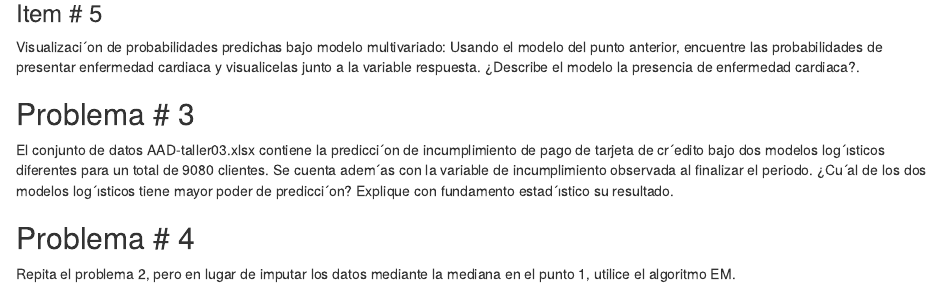
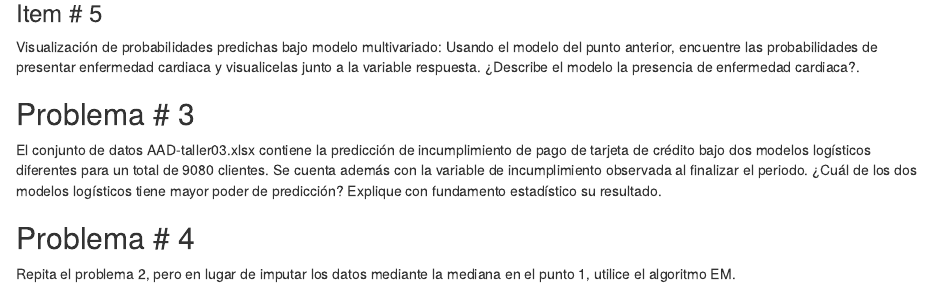
Before and after one commit to rfbolanos/AADTaller3, an R Markdown document (AADTaller3.Rmd): the page in a window 1100 px wide, from 5210 px down. Rendered offline with R 4.5, knitr and Pandoc, with nearby package versions; some code elsewhere in the file could not run offline.

````diff
--- a/AADTaller3.Rmd
+++ b/AADTaller3.Rmd
@@ -151,16 +151,18 @@
 
 ### Item \# 5
 
-Visualizaci´on de probabilidades predichas bajo modelo multivariado: Usando el modelo del punto anterior, encuentre las probabilidades de presentar enfermedad cardiaca y visualicelas junto a la variable respuesta. ¿Describe el modelo la presencia de enfermedad cardiaca?.
+Visualización de probabilidades predichas bajo modelo multivariado: Usando el modelo del punto anterior, encuentre las probabilidades de presentar enfermedad cardiaca y visualicelas junto a la variable respuesta. ¿Describe el modelo la presencia de enfermedad cardiaca?.
 
 ```{r}
 ```
 
 ## Problema \# 3
 
-El conjunto de datos AAD-taller03.xlsx contiene la predicci´on de incumplimiento de pago de tarjeta de cr´edito bajo dos modelos log´ısticos diferentes para un total de 9080 clientes. Se cuenta adem´as con la variable de incumplimiento observada al finalizar el periodo. ¿Cu´al de los dos modelos log´ısticos tiene mayor poder de predicci´on? Explique con fundamento estad´ıstico su resultado.
+El conjunto de datos AAD-taller03.xlsx contiene la predicción de incumplimiento de pago de tarjeta de crédito bajo dos modelos logísticos diferentes para un total de 9080 clientes. Se cuenta además con la variable de incumplimiento observada al finalizar el periodo. ¿Cuál de los dos modelos logísticos tiene mayor poder de predicción? Explique con fundamento estadístico su resultado.
 
 ```{r, echo=FALSE}
+
+
 
 ```
 
````
